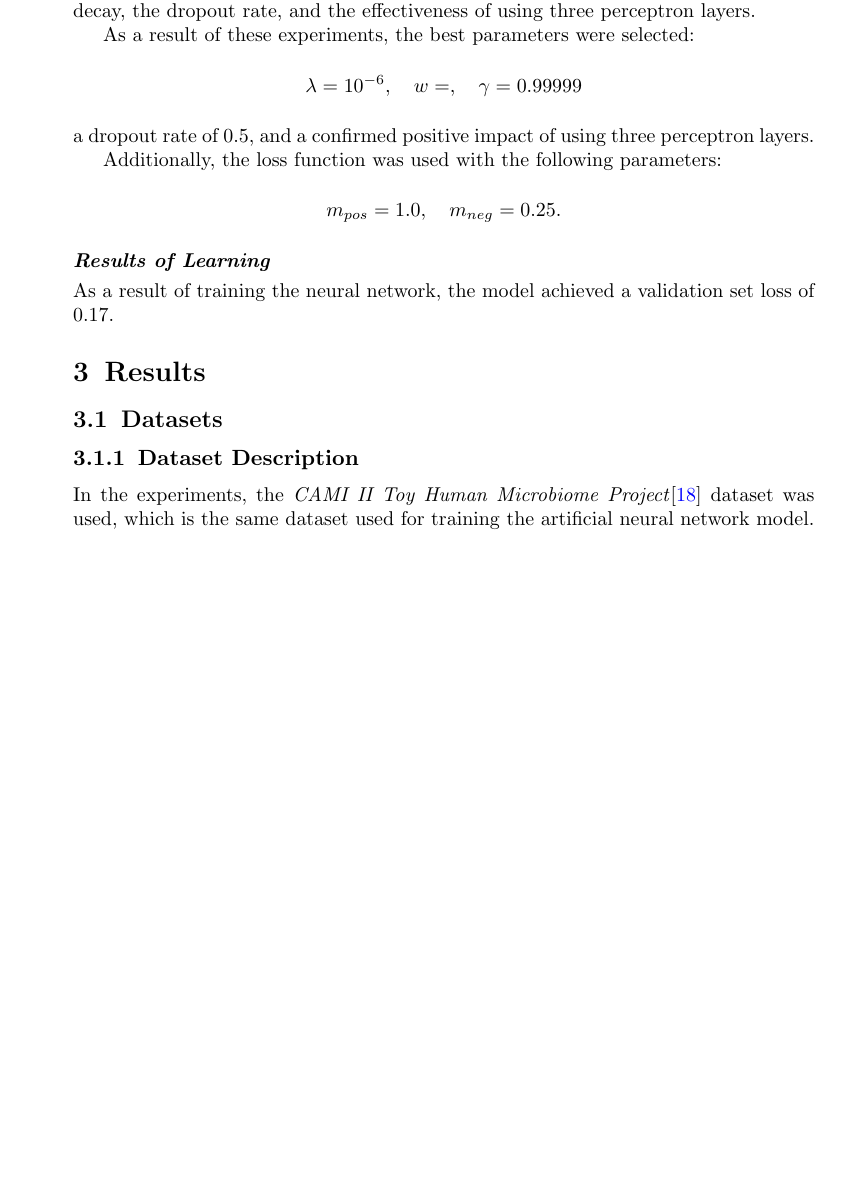
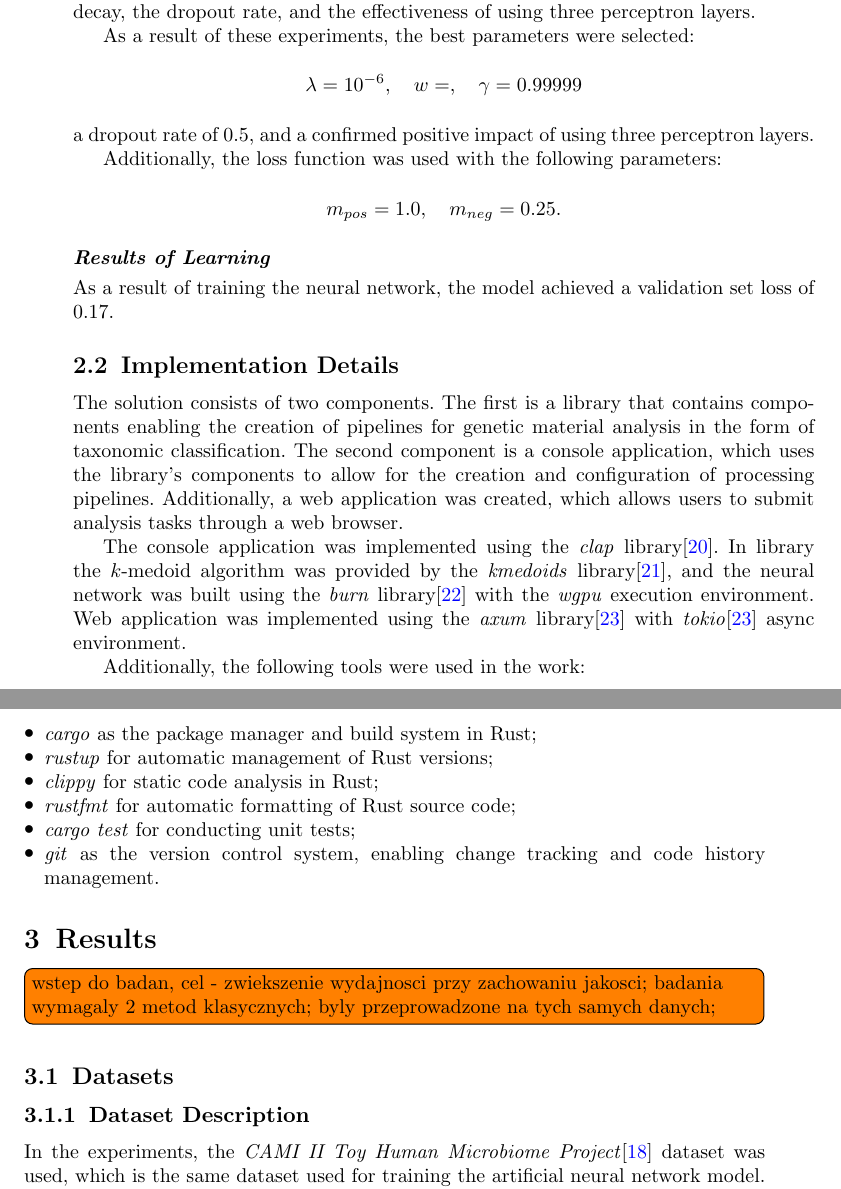
Before and after one commit to pfgryz/exquisitor, a LaTeX paper (article/main.tex): part of page 6 of 16 before the commit and two parts of pages 6 and 7 of 16 after it, the two joined at a grey line, cut so that both start at the same text, the shorter picture padded with empty space. Compiled offline with pdfLaTeX.

Commit message:
poprawki, rn

```diff
--- a/article/main.tex
+++ b/article/main.tex
@@ -235,26 +235,29 @@
         %       REASON: UNNECESSARY
         % /\/\/\/\/\/\/\/\/\/\/\/\/\/\/\/\/\/\/\/\
 
-        % \subsection{Implementation Details}
-        %     The solution consists of two components. The first is a library that contains components enabling the creation of pipelines for genetic material analysis in the form of taxonomic classification. The second component is a console application, which uses the library's components to allow for the creation and configuration of processing pipelines. Additionally, a web application was created, which allows users to submit analysis tasks through a web browser.
+        \subsection{Implementation Details}
+            The solution consists of two components. The first is a library that contains components enabling the creation of pipelines for genetic material analysis in the form of taxonomic classification. The second component is a console application, which uses the library's components to allow for the creation and configuration of processing pipelines. Additionally, a web application was created, which allows users to submit analysis tasks through a web browser.
 
-        %     The console application was implemented using the \textit{clap} library\cite{Rust:clap}. In library the $k$-medoid algorithm was provided by the \textit{kmedoids} library\cite{Rust:kmedoids}, and the neural network was built using the \textit{burn} library\cite{Rust:burn} with the \textit{wgpu} execution environment. Web application was implemented using the \textit{axum} library\cite{Rust:axum} with \textit{tokio}\cite{Rust:axum} async environment.
+            The console application was implemented using the \textit{clap} library\cite{Rust:clap}. In library the $k$-medoid algorithm was provided by the \textit{kmedoids} library\cite{Rust:kmedoids}, and the neural network was built using the \textit{burn} library\cite{Rust:burn} with the \textit{wgpu} execution environment. Web application was implemented using the \textit{axum} library\cite{Rust:axum} with \textit{tokio}\cite{Rust:axum} async environment.
 
-        %     Additionally, the following tools were used in the work:
-        %     \begin{itemize}
-        %         \item \textit{cargo} as the package manager and build system in Rust;
-        %         \item \textit{rustup} for automatic management of Rust versions;
-        %         \item \textit{clippy} for static code analysis in Rust;
-        %         \item \textit{rustfmt} for automatic formatting of Rust source code;
-        %         \item \textit{cargo test} for conducting unit tests;
-        %         \item \textit{git} as the version control system, enabling change tracking and code history management.
-        %     \end{itemize}
+            Additionally, the following tools were used in the work:
+            \begin{itemize}
+                \item \textit{cargo} as the package manager and build system in Rust;
+                \item \textit{rustup} for automatic management of Rust versions;
+                \item \textit{clippy} for static code analysis in Rust;
+                \item \textit{rustfmt} for automatic formatting of Rust source code;
+                \item \textit{cargo test} for conducting unit tests;
+                \item \textit{git} as the version control system, enabling change tracking and code history management.
+            \end{itemize}
 
         % /\/\/\/\/\/\/\/\/\/\/\/\/\/\/\/\/\/\/\/\
         %   END REMOVED
         % /\/\/\/\/\/\/\/\/\/\/\/\/\/\/\/\/\/\/\/\
 
                 \section{Results}
+
+                \todo{wstep do badan, cel - zwiekszenie wydajnosci przy zachowaniu jakosci;
+                  badania wymagaly 2 metod klasycznych; byly przeprowadzone na tych samych danych;}
 
         % /\/\/\/\/\/\/\/\/\/\/\/\/\/\/\/\/\/\/\/\
         %   BEGIN REMOVED
```
Also changed, not shown: article/main.tex (81 more changed lines).
